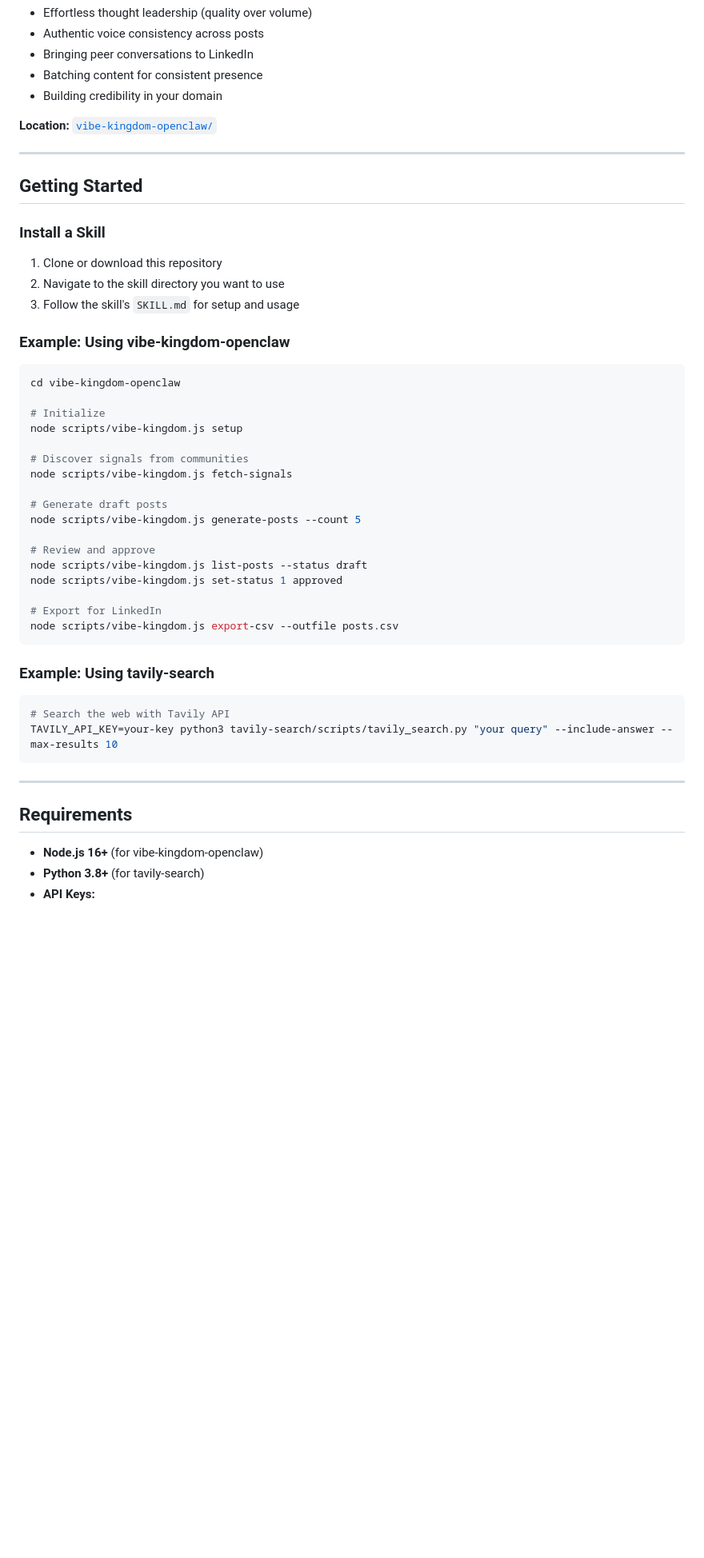
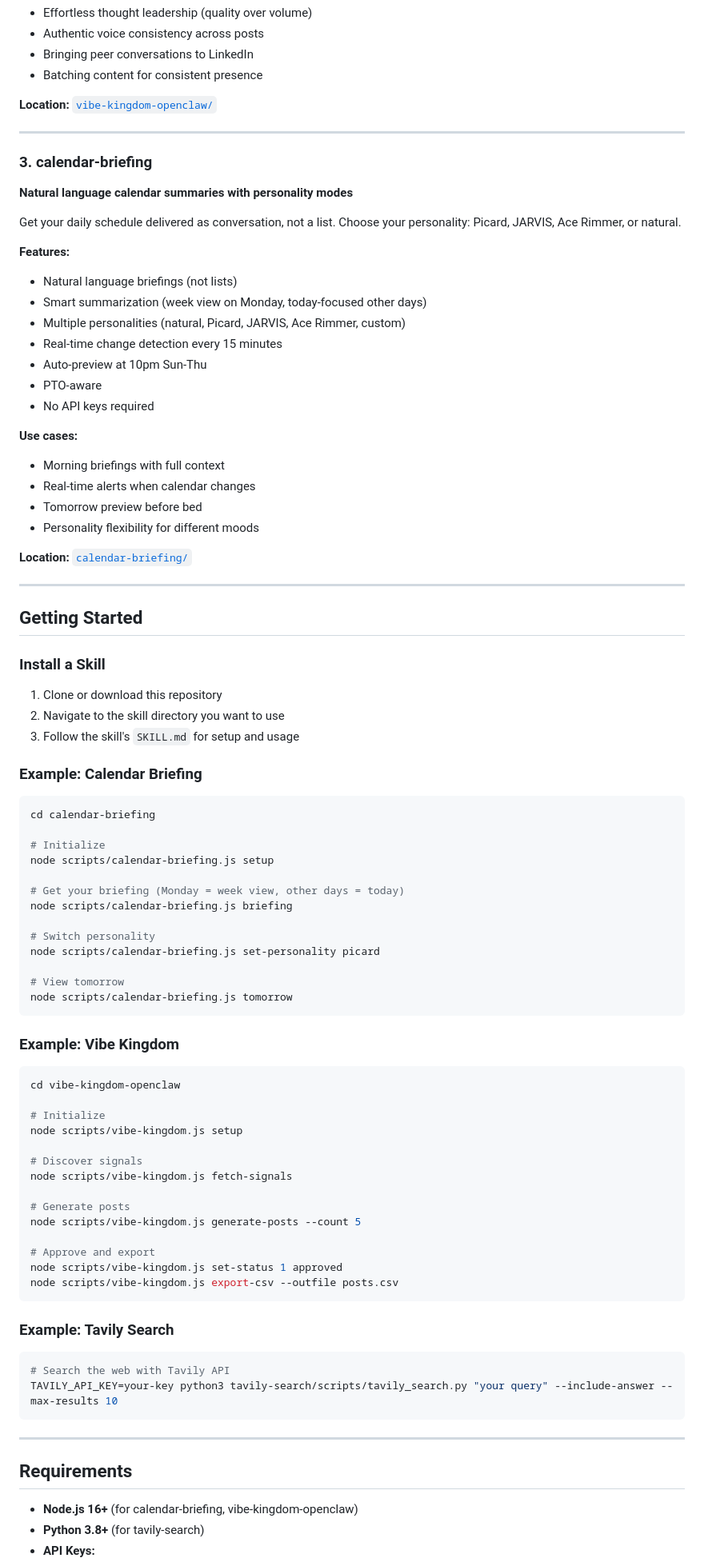
Before and after one commit to aclater/openclaw-skills, a Markdown page: README.md, the part around one of its changes. Shown at 80% size. GitHub-like rendering; blank space fills up the shorter version.

Commit message:
Update README to include calendar-briefing skill

````diff
--- a/README.md
+++ b/README.md
@@ -44,9 +43,32 @@ Transform quality technical conversations from communities into thoughtful Linke
 - Authentic voice consistency across posts
 - Bringing peer conversations to LinkedIn
 - Batching content for consistent presence
-- Building credibility in your domain
 
 **Location:** [`vibe-kingdom-openclaw/`](./vibe-kingdom-openclaw)
+
+---
+
+### 3. calendar-briefing
+**Natural language calendar summaries with personality modes**
+
+Get your daily schedule delivered as conversation, not a list. Choose your personality: Picard, JARVIS, Ace Rimmer, or natural.
+
+**Features:**
+- Natural language briefings (not lists)
+- Smart summarization (week view on Monday, today-focused other days)
+- Multiple personalities (natural, Picard, JARVIS, Ace Rimmer, custom)
+- Real-time change detection every 15 minutes
+- Auto-preview at 10pm Sun-Thu
+- PTO-aware
+- No API keys required
+
+**Use cases:**
+- Morning briefings with full context
+- Real-time alerts when calendar changes
+- Tomorrow preview before bed
+- Personality flexibility for different moods
+
+**Location:** [`calendar-briefing/`](./calendar-briefing)
 
 ---
 
@@ -58,7 +80,25 @@ Transform quality technical conversations from communities into thoughtful Linke
 2. Navigate to the skill directory you want to use
 3. Follow the skill's `SKILL.md` for setup and usage
 
-### Example: Using vibe-kingdom-openclaw
+### Example: Calendar Briefing
+
+```bash
+cd calendar-briefing
+
+# Initialize
+node scripts/calendar-briefing.js setup
+
+# Get your briefing (Monday = week view, other days = today)
+node scripts/calendar-briefing.js briefing
+
+# Switch personality
+node scripts/calendar-briefing.js set-personality picard
+
+# View tomorrow
+node scripts/calendar-briefing.js tomorrow
+```
+
+### Example: Vibe Kingdom
 
 ```bash
 cd vibe-kingdom-openclaw
@@ -66,21 +106,18 @@ cd vibe-kingdom-openclaw
 # Initialize
 node scripts/vibe-kingdom.js setup
 
-# Discover signals from communities
+# Discover signals
 node scripts/vibe-kingdom.js fetch-signals
 
-# Generate draft posts
+# Generate posts
 node scripts/vibe-kingdom.js generate-posts --count 5
 
-# Review and approve
-node scripts/vibe-kingdom.js list-posts --status draft
+# Approve and export
 node scripts/vibe-kingdom.js set-status 1 approved
-
-# Export for LinkedIn
 node scripts/vibe-kingdom.js export-csv --outfile posts.csv
 ```
 
-### Example: Using tavily-search
+### Example: Tavily Search
 
 ```bash
 # Search the web with Tavily API
@@ -91,6 +128,6 @@ TAVILY_API_KEY=your-key python3 tavily-search/scripts/tavily_search.py "your que
 
 ## Requirements
 
-- **Node.js 16+** (for vibe-kingdom-openclaw)
+- **Node.js 16+** (for calendar-briefing, vibe-kingdom-openclaw)
 - **Python 3.8+** (for tavily-search)
 - **API Keys:**
````
Also changed, not shown: other parts of README.md (+15 -9 lines).
